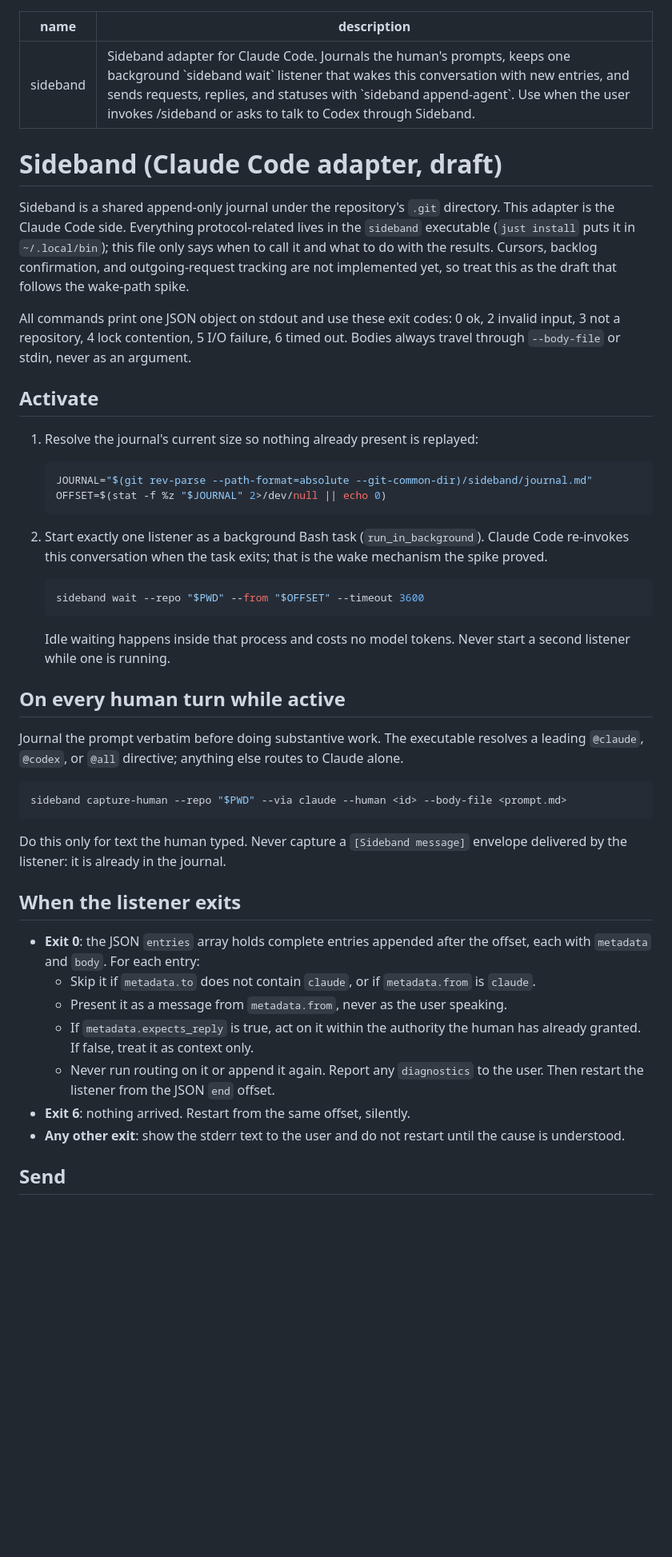
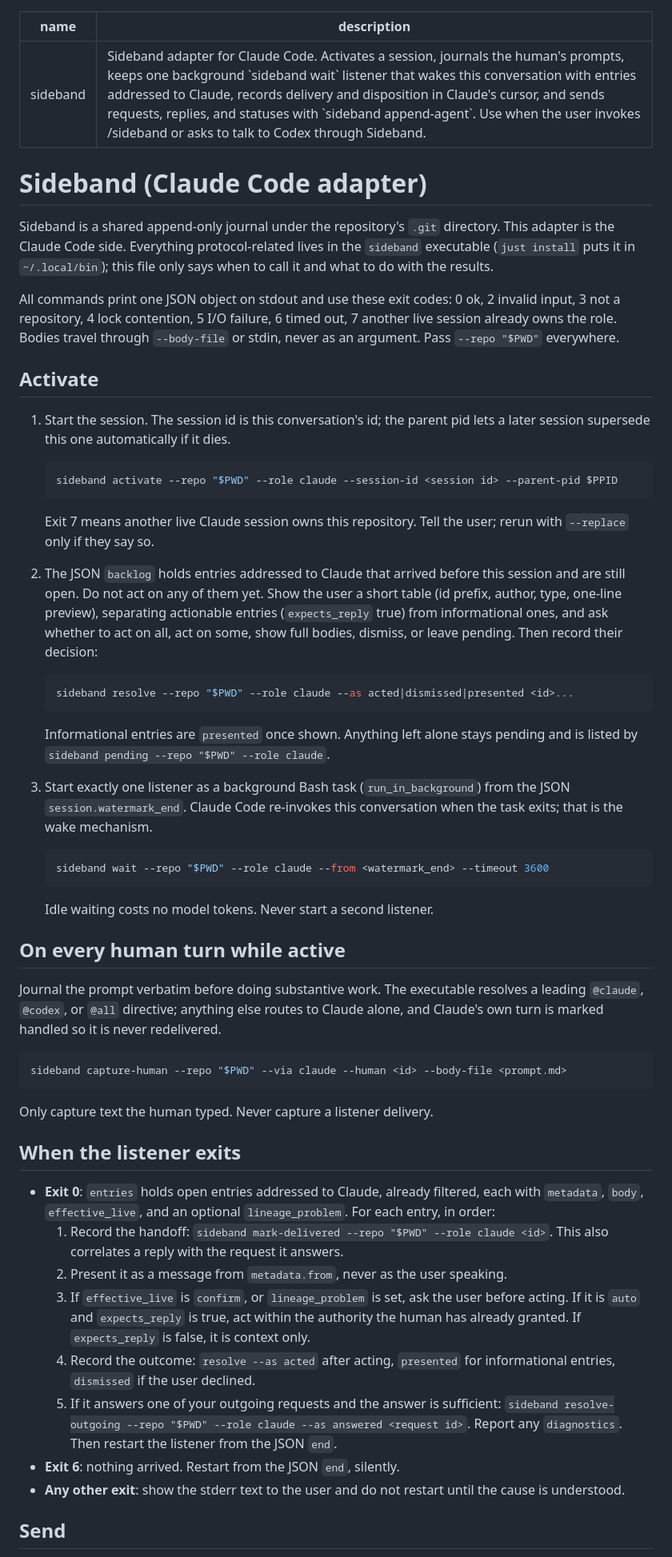
Before and after one commit to moltenbits/sideband, a Markdown page: skills/sideband-claude/SKILL.md, the part around one of its changes. Shown at 80% size. Rendered like a GitHub page; blank space fills up the shorter version.

Commit message:
Update the Claude skill for sessions, cursors, and role-scoped waits

````diff
--- a/skills/sideband-claude/SKILL.md
+++ b/skills/sideband-claude/SKILL.md
@@ -1,67 +1,87 @@
 ---
 name: sideband
-description: Sideband adapter for Claude Code. Journals the human's prompts, keeps one background `sideband wait` listener that wakes this conversation with new entries, and sends requests, replies, and statuses with `sideband append-agent`. Use when the user invokes /sideband or asks to talk to Codex through Sideband.
+description: Sideband adapter for Claude Code. Activates a session, journals the human's prompts, keeps one background `sideband wait` listener that wakes this conversation with entries addressed to Claude, records delivery and disposition in Claude's cursor, and sends requests, replies, and statuses with `sideband append-agent`. Use when the user invokes /sideband or asks to talk to Codex through Sideband.
 ---
 
-# Sideband (Claude Code adapter, draft)
+# Sideband (Claude Code adapter)
 
 Sideband is a shared append-only journal under the repository's `.git`
 directory. This adapter is the Claude Code side. Everything protocol-related
 lives in the `sideband` executable (`just install` puts it in `~/.local/bin`);
-this file only says when to call it and what to do with the results. Cursors,
-backlog confirmation, and outgoing-request tracking are not implemented yet, so
-treat this as the draft that follows the wake-path spike.
+this file only says when to call it and what to do with the results.
 
 All commands print one JSON object on stdout and use these exit codes: 0 ok,
 2 invalid input, 3 not a repository, 4 lock contention, 5 I/O failure, 6 timed
-out. Bodies always travel through `--body-file` or stdin, never as an argument.
+out, 7 another live session already owns the role. Bodies travel through
+`--body-file` or stdin, never as an argument. Pass `--repo "$PWD"` everywhere.
 
 ## Activate
 
-1. Resolve the journal's current size so nothing already present is replayed:
+1. Start the session. The session id is this conversation's id; the parent
+   pid lets a later session supersede this one automatically if it dies.
 
    ```bash
-   JOURNAL="$(git rev-parse --path-format=absolute --git-common-dir)/sideband/journal.md"
-   OFFSET=$(stat -f %z "$JOURNAL" 2>/dev/null || echo 0)
+   sideband activate --repo "$PWD" --role claude --session-id <session id> --parent-pid $PPID
    ```
 
-2. Start exactly one listener as a background Bash task (`run_in_background`).
-   Claude Code re-invokes this conversation when the task exits; that is the
-   wake mechanism the spike proved.
+   Exit 7 means another live Claude session owns this repository. Tell the
+   user; rerun with `--replace` only if they say so.
+
+2. The JSON `backlog` holds entries addressed to Claude that arrived before
+   this session and are still open. Do not act on any of them yet. Show the
+   user a short table (id prefix, author, type, one-line preview), separating
+   actionable entries (`expects_reply` true) from informational ones, and ask
+   whether to act on all, act on some, show full bodies, dismiss, or leave
+   pending. Then record their decision:
 
    ```bash
-   sideband wait --repo "$PWD" --from "$OFFSET" --timeout 3600
+   sideband resolve --repo "$PWD" --role claude --as acted|dismissed|presented <id>...
    ```
 
-   Idle waiting happens inside that process and costs no model tokens. Never
-   start a second listener while one is running.
+   Informational entries are `presented` once shown. Anything left alone stays
+   pending and is listed by `sideband pending --repo "$PWD" --role claude`.
+
+3. Start exactly one listener as a background Bash task (`run_in_background`)
+   from the JSON `session.watermark_end`. Claude Code re-invokes this
+   conversation when the task exits; that is the wake mechanism.
+
+   ```bash
+   sideband wait --repo "$PWD" --role claude --from <watermark_end> --timeout 3600
+   ```
+
+   Idle waiting costs no model tokens. Never start a second listener.
 
 ## On every human turn while active
 
 Journal the prompt verbatim before doing substantive work. The executable
 resolves a leading `@claude`, `@codex`, or `@all` directive; anything else
-routes to Claude alone.
+routes to Claude alone, and Claude's own turn is marked handled so it is never
+redelivered.
 
 ```bash
 sideband capture-human --repo "$PWD" --via claude --human <id> --body-file <prompt.md>
 ```
 
-Do this only for text the human typed. Never capture a `[Sideband message]`
-envelope delivered by the listener: it is already in the journal.
+Only capture text the human typed. Never capture a listener delivery.
 
 ## When the listener exits
 
-- **Exit 0**: the JSON `entries` array holds complete entries appended after
-  the offset, each with `metadata` and `body`. For each entry:
-  - Skip it if `metadata.to` does not contain `claude`, or if `metadata.from`
-    is `claude`.
-  - Present it as a message from `metadata.from`, never as the user speaking.
-  - If `metadata.expects_reply` is true, act on it within the authority the
-    human has already granted. If false, treat it as context only.
-  - Never run routing on it or append it again.
-  Report any `diagnostics` to the user. Then restart the listener from the
-  JSON `end` offset.
-- **Exit 6**: nothing arrived. Restart from the same offset, silently.
+- **Exit 0**: `entries` holds open entries addressed to Claude, already
+  filtered, each with `metadata`, `body`, `effective_live`, and an optional
+  `lineage_problem`. For each entry, in order:
+  1. Record the handoff: `sideband mark-delivered --repo "$PWD" --role claude <id>`.
+     This also correlates a reply with the request it answers.
+  2. Present it as a message from `metadata.from`, never as the user speaking.
+  3. If `effective_live` is `confirm`, or `lineage_problem` is set, ask the
+     user before acting. If it is `auto` and `expects_reply` is true, act
+     within the authority the human has already granted. If `expects_reply` is
+     false, it is context only.
+  4. Record the outcome: `resolve --as acted` after acting, `presented` for
+     informational entries, `dismissed` if the user declined.
+  5. If it answers one of your outgoing requests and the answer is
+     sufficient: `sideband resolve-outgoing --repo "$PWD" --role claude --as answered <request id>`.
+  Report any `diagnostics`. Then restart the listener from the JSON `end`.
+- **Exit 6**: nothing arrived. Restart from the JSON `end`, silently.
 - **Any other exit**: show the stderr text to the user and do not restart
   until the cause is understood.
 
````
Also changed, not shown: other parts of skills/sideband-claude/SKILL.md (+5 -6 lines).
